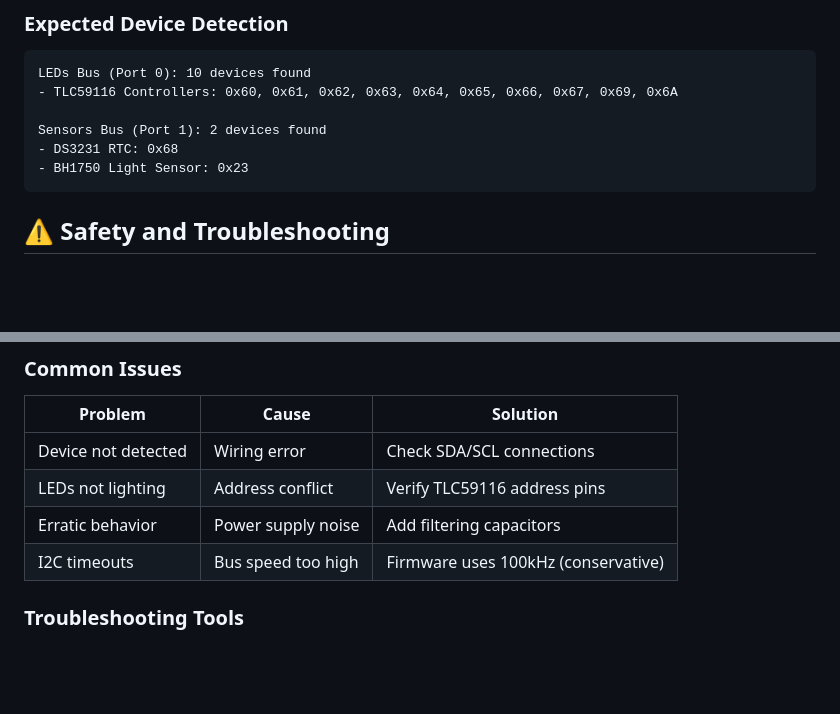
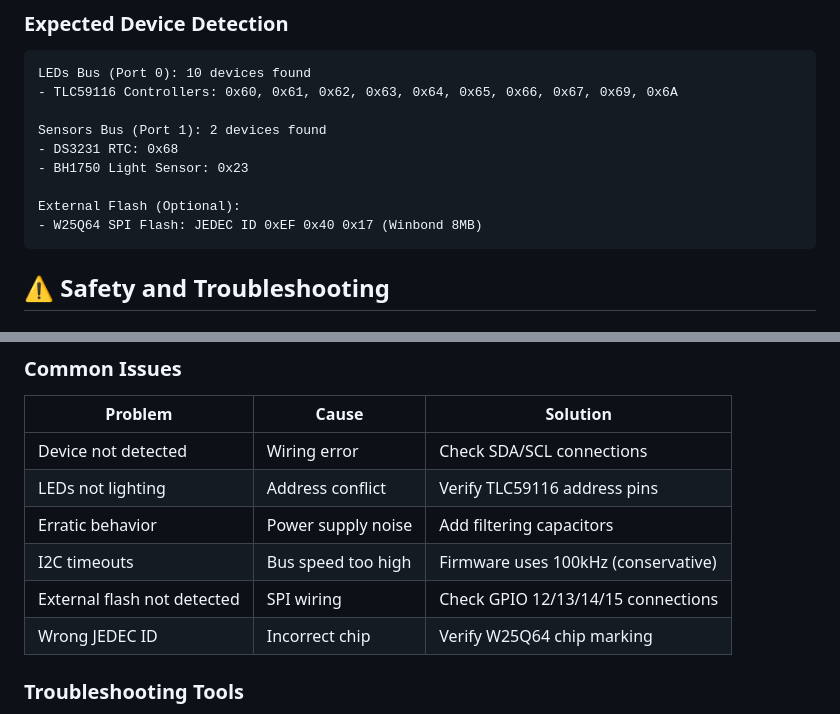
Before and after one commit to Stani56/Stanis_Clock, a Markdown page: docs/user/hardware-setup.md, 2 parts joined by grey strips. Drawn GitHub-style; blank space fills up the shorter version.

````diff
--- a/docs/user/hardware-setup.md
+++ b/docs/user/hardware-setup.md
@@ -169,6 +205,9 @@ LEDs Bus (Port 0): 10 devices found
 Sensors Bus (Port 1): 2 devices found
 - DS3231 RTC: 0x68
 - BH1750 Light Sensor: 0x23
+
+External Flash (Optional):
+- W25Q64 SPI Flash: JEDEC ID 0xEF 0x40 0x17 (Winbond 8MB)
 ```
 
 ## ⚠️ Safety and Troubleshooting
@@ -186,6 +225,8 @@ Sensors Bus (Port 1): 2 devices found
 | LEDs not lighting | Address conflict | Verify TLC59116 address pins |
 | Erratic behavior | Power supply noise | Add filtering capacitors |
 | I2C timeouts | Bus speed too high | Firmware uses 100kHz (conservative) |
+| External flash not detected | SPI wiring | Check GPIO 12/13/14/15 connections |
+| Wrong JEDEC ID | Incorrect chip | Verify W25Q64 chip marking |
 
 ### Troubleshooting Tools
 - **Multimeter**: Verify voltage levels and continuity
````
Also changed, not shown: other parts of docs/user/hardware-setup.md (+36 -0 lines).
